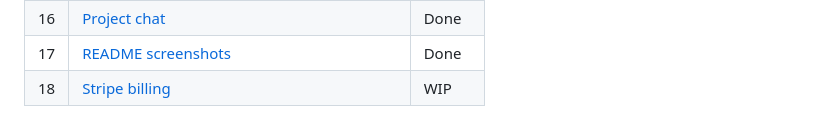
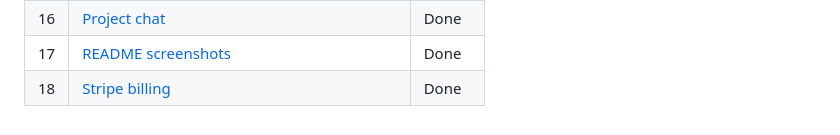
Before and after one commit to sanchaichie/laranuxt-saas, a Markdown page: docs/plans/README.md, the part around the change. GitHub-like rendering.

Commit message:
docs: mark Stripe billing plan done
Also retakes the AI usage screenshot (plan budget wording, Billing link)
and lists the plan's follow-ups.

Co-Authored-By: Claude Opus 5.5 <noreply@anthropic.com>

```diff
--- a/docs/plans/README.md
+++ b/docs/plans/README.md
@@ -25,4 +25,4 @@ One file per task: `NN-task-name.md`, numbered in order. Each starts with a **St
 | 15 | [Streaming foundation + AI writing help](15-ai-streaming-writing-help.md) | Done |
 | 16 | [Project chat](16-project-chat.md) | Done |
 | 17 | [README screenshots](17-readme-screenshots.md) | Done |
-| 18 | [Stripe billing](18-stripe-billing.md) | WIP |
+| 18 | [Stripe billing](18-stripe-billing.md) | Done |
```
Also changed, not shown: docs/plans/18-stripe-billing.md (+9 -1 lines), docs/screenshots/ai-usage.png.
